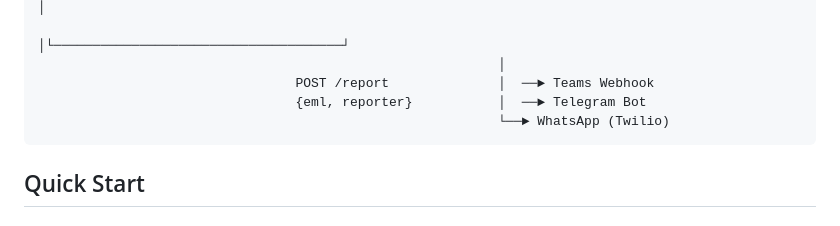
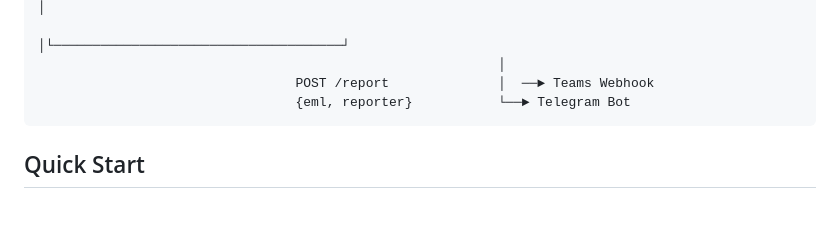
Before and after one commit to dhillennn/MajorProject, a Markdown page: README.md, the part around the change. Drawn GitHub-style.

````diff
--- a/README.md
+++ b/README.md
@@ -43,8 +43,7 @@ A production-ready phishing detection system that integrates with Microsoft Outl
                                                            │└─────────────────────────────────────┘
                                                            │
                                  POST /report              │  ──► Teams Webhook
-                                 {eml, reporter}           │  ──► Telegram Bot
-                                                           └──► WhatsApp (Twilio)
+                                 {eml, reporter}           └──► Telegram Bot
 ```
 
 ## Quick Start
````
